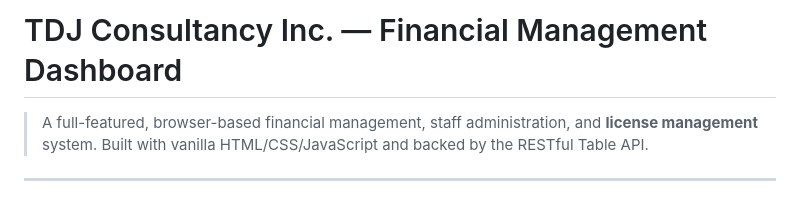
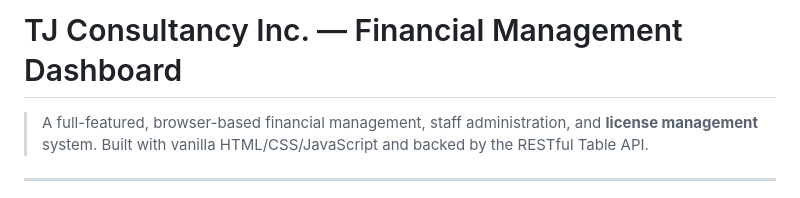
Before and after one commit to softwarevalalib/tjconsultancyinc, a Markdown page: README.md, the part around the change. GitHub-like rendering.

Commit message:
Fix company name from TDJ to TJ Consultancy Inc.

```diff
--- a/README.md
+++ b/README.md
@@ -1,4 +1,4 @@
-# TDJ Consultancy Inc. — Financial Management Dashboard
+# TJ Consultancy Inc. — Financial Management Dashboard
 
 > A full-featured, browser-based financial management, staff administration, and **license management** system. Built with vanilla HTML/CSS/JavaScript and backed by the RESTful Table API.
 
```
